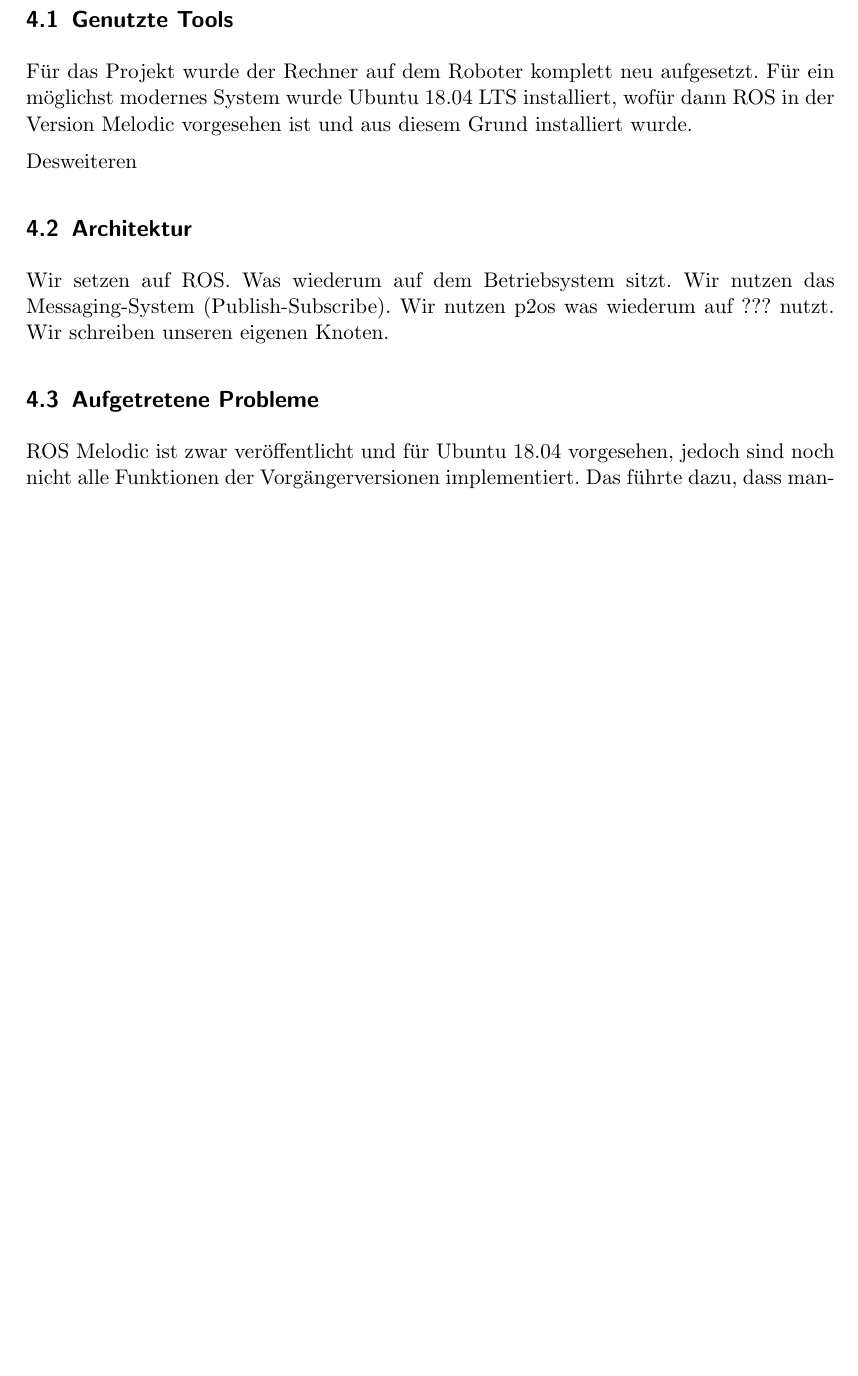
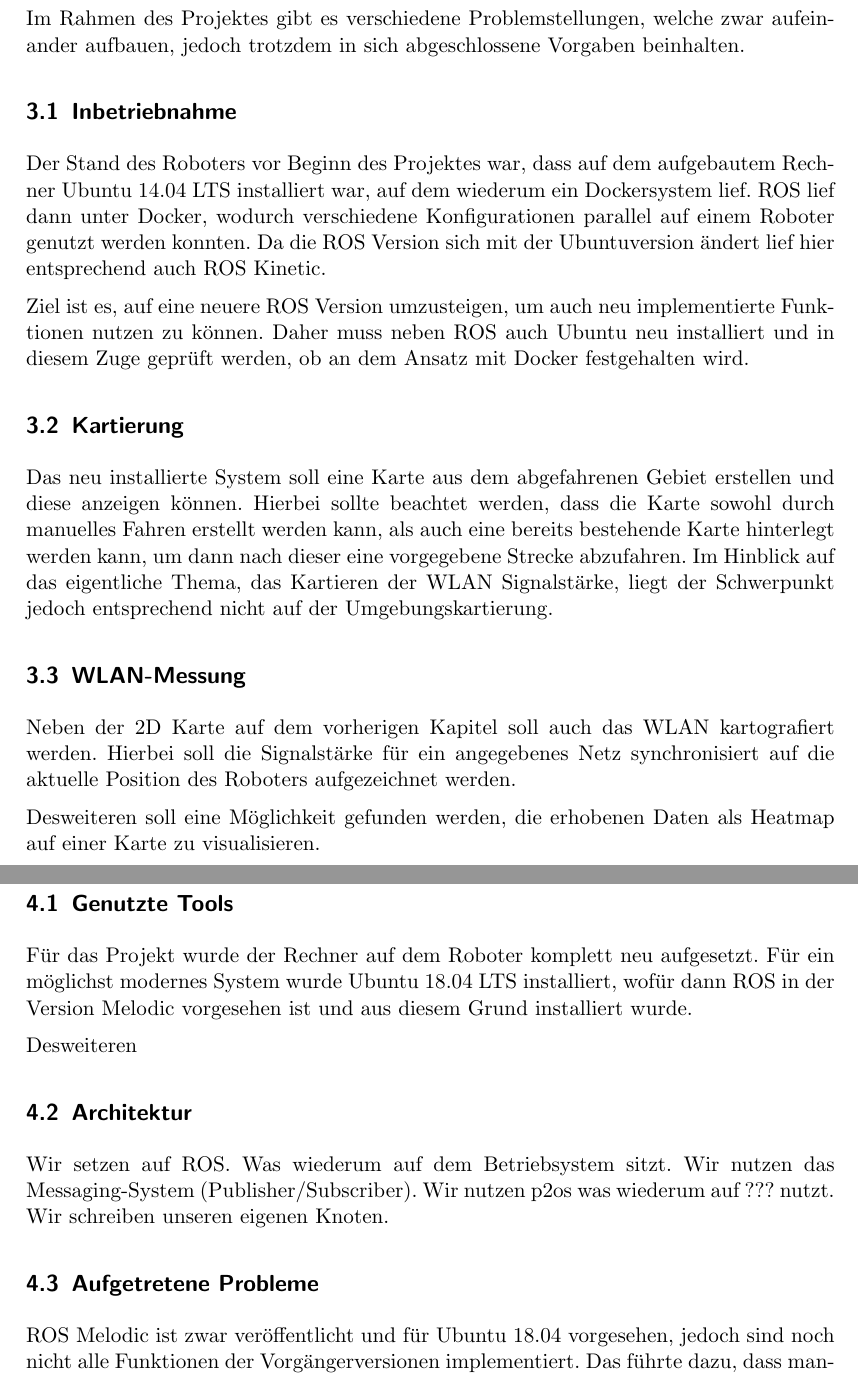
Before and after one commit to fzirker/wlan-pioneer, a LaTeX document (bericht/AMR_Projektbericht.tex): part of page 7 of 9 before the commit and two parts of pages 6 and 7 of 9 after it, the two joined at a grey line, cut at the place of the change, the shorter picture padded with empty space. Compiled offline with pdfLaTeX.

Commit message:
Kapitel Problemstellung geschrieben

```diff
--- a/bericht/AMR_Projektbericht.tex
+++ b/bericht/AMR_Projektbericht.tex
@@ -106,6 +106,20 @@ In dieser Sektion wird folgendes erklärt:
 \newpage
 \section{Problemstellung}
 % Eventuell können wir hier noch weiter unterscheiden: Inbetriebnahme, Kartierung und WLAN-Messung. Bin mir nicht sicher. FZ
+Im Rahmen des Projektes gibt es verschiedene Problemstellungen, welche zwar aufeinander aufbauen, jedoch trotzdem in sich abgeschlossene Vorgaben beinhalten.
+
+\subsection{Inbetriebnahme}
+Der Stand des Roboters vor Beginn des Projektes war, dass auf dem aufgebautem Rechner Ubuntu 14.04 LTS installiert war, auf dem wiederum ein Dockersystem lief. ROS lief dann unter Docker, wodurch verschiedene Konfigurationen parallel auf einem Roboter genutzt werden konnten. Da die ROS Version sich mit der Ubuntuversion ändert lief hier entsprechend auch ROS Kinetic.
+
+Ziel ist es, auf eine neuere ROS Version umzusteigen, um auch neu implementierte Funktionen nutzen zu können. Daher muss neben ROS auch Ubuntu neu installiert und in diesem Zuge geprüft werden, ob an dem Ansatz mit Docker festgehalten wird.
+
+\subsection{Kartierung}
+Das neu installierte System soll eine Karte aus dem abgefahrenen Gebiet erstellen und diese anzeigen können. Hierbei sollte beachtet werden, dass die Karte sowohl durch manuelles Fahren erstellt werden kann, als auch eine bereits bestehende Karte hinterlegt werden kann, um dann nach dieser eine vorgegebene Strecke abzufahren. Im Hinblick auf das eigentliche Thema, das Kartieren der WLAN Signalstärke, liegt der Schwerpunkt jedoch entsprechend nicht auf der Umgebungskartierung.
+
+\subsection{WLAN-Messung}
+Neben der 2D Karte auf dem vorherigen Kapitel soll auch das WLAN kartografiert werden. Hierbei soll die Signalstärke für ein angegebenes Netz synchronisiert auf die aktuelle Position des Roboters aufgezeichnet werden.
+
+Desweiteren soll eine Möglichkeit gefunden werden, die erhobenen Daten als Heatmap auf einer Karte zu visualisieren.
 
 \newpage
 \section{Realisierung}
@@ -116,7 +130,7 @@ Desweiteren
 
 
 \subsection{Architektur}
-Wir setzen auf ROS. Was wiederum auf dem Betriebsystem sitzt. Wir nutzen das Messaging-System (Publish-Subscribe). Wir nutzen p2os was wiederum auf ??? nutzt. Wir schreiben unseren eigenen Knoten.
+Wir setzen auf ROS. Was wiederum auf dem Betriebsystem sitzt. Wir nutzen das Messaging-System (Publisher/Subscriber). Wir nutzen p2os was wiederum auf ??? nutzt. Wir schreiben unseren eigenen Knoten.
 
 \subsection{Aufgetretene Probleme}
 % Wollen wir  wirklich in einem Kapitel erklären was für Probleme wir hatten? Ich denke es macht mehr sinn die einzellnen Schritte genauer zu erklären und dann an der entsprechenden Stelle zu erklären was schwierig war. (Siehe folgende Kapitel)
```
